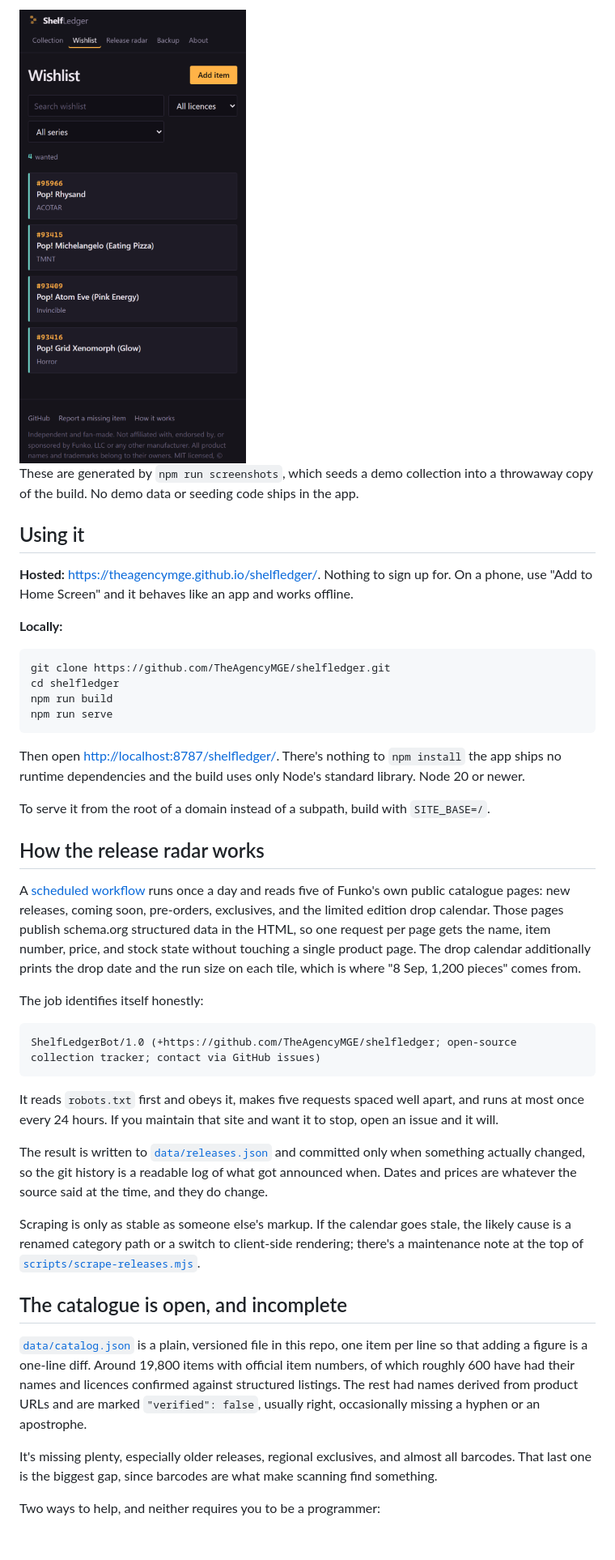
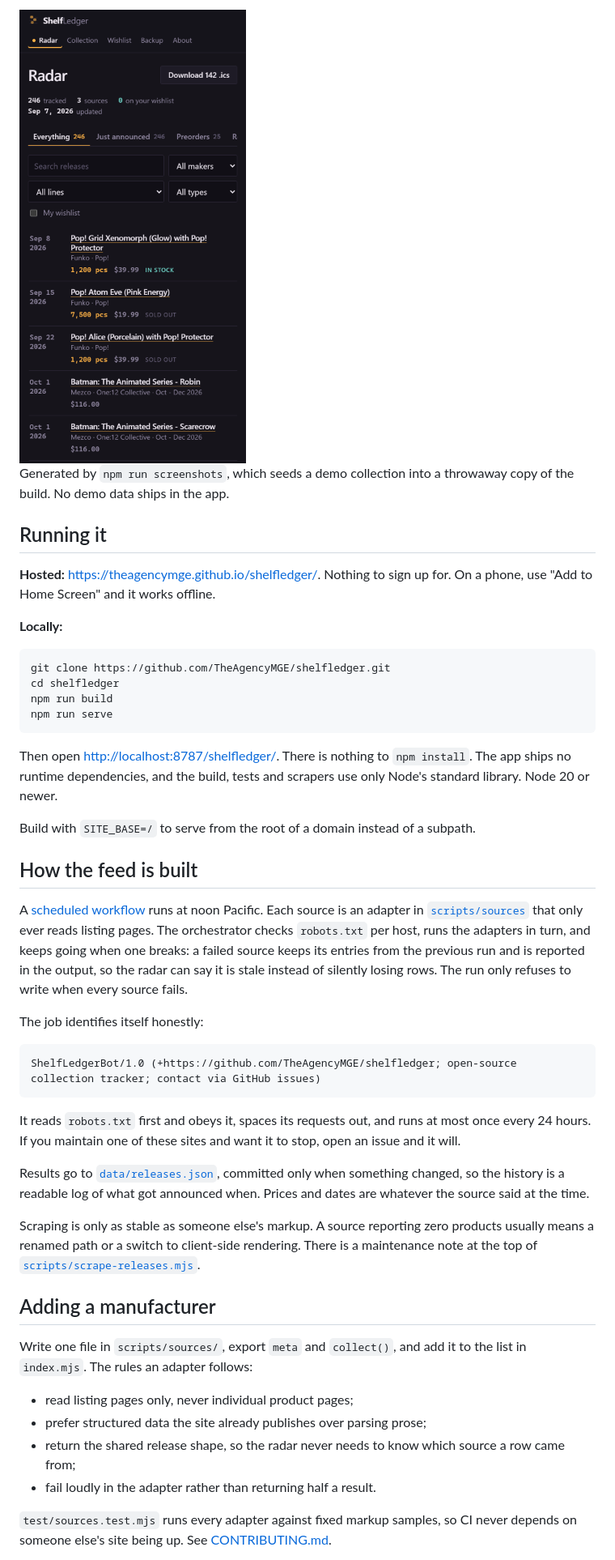
Before and after one commit to TheAgencyMGE/shelfledger, a Markdown page: README.md, the part around one of its changes. Shown at 81% size. Rendered like a GitHub page; pictures changed too: docs/screenshots/radar-mobile.png (added), docs/screenshots/wishlist-mobile.png (deleted); blank space fills up the shorter version.

````diff
--- a/README.md
+++ b/README.md
@@ -102,14 +122,13 @@ The wishlist on a phone, which is where you'll actually use it.
 
-<img src="docs/screenshots/wishlist-mobile.png" alt="The wishlist on a narrow phone screen, showing two wanted figures as full-width cards." width="320">
+<img src="docs/screenshots/radar-mobile.png" alt="The radar on a narrow phone screen, with stage tabs scrolled horizontally and releases stacked." width="320">
 
-These are generated by `npm run screenshots`, which seeds a demo collection into
-a throwaway copy of the build. No demo data or seeding code ships in the app.
+Generated by `npm run screenshots`, which seeds a demo collection into a
+throwaway copy of the build. No demo data ships in the app.
 
-## Using it
+## Running it
 
 **Hosted:** <https://theagencymge.github.io/shelfledger/>. Nothing to sign up
-for. On a phone, use "Add to Home Screen" and it behaves like an app and works
-offline.
+for. On a phone, use "Add to Home Screen" and it works offline.
 
 **Locally:**
 
@@ -120,22 +139,22 @@ npm run build
 npm run serve
 ```
 
-Then open <http://localhost:8787/shelfledger/>. There's nothing to `npm install`
- the app ships no runtime dependencies and the build uses only Node's standard
-library. Node 20 or newer.
+Then open <http://localhost:8787/shelfledger/>. There is nothing to
+`npm install`. The app ships no runtime dependencies, and the build, tests and
+scrapers use only Node's standard library. Node 20 or newer.
 
-To serve it from the root of a domain instead of a subpath, build with
-`SITE_BASE=/`.
+Build with `SITE_BASE=/` to serve from the root of a domain instead of a
+subpath.
 
-## How the release radar works
+## How the feed is built
 
-A [scheduled workflow](.github/workflows/release-calendar.yml) runs once a day
-and reads five of Funko's own public catalogue pages: new releases, coming soon,
-pre-orders, exclusives, and the limited edition drop calendar. Those pages
-publish schema.org structured data in the HTML, so one request per page gets the
-name, item number, price, and stock state without touching a single product
-page. The drop calendar additionally prints the drop date and the run size on
-each tile, which is where "8 Sep, 1,200 pieces" comes from.
+A [scheduled workflow](.github/workflows/release-calendar.yml) runs at noon
+Pacific. Each source is an adapter in [`scripts/sources`](scripts/sources) that
+only ever reads listing pages. The orchestrator checks `robots.txt` per host,
+runs the adapters in turn, and keeps going when one breaks: a failed source
+keeps its entries from the previous run and is reported in the output, so the
+radar can say it is stale instead of silently losing rows. The run only refuses
+to write when every source fails.
 
 The job identifies itself honestly:
 
@@ -143,32 +162,31 @@ The job identifies itself honestly:
 ShelfLedgerBot/1.0 (+https://github.com/TheAgencyMGE/shelfledger; open-source collection tracker; contact via GitHub issues)
 ```
 
-It reads `robots.txt` first and obeys it, makes five requests spaced well apart,
-and runs at most once every 24 hours. If you maintain that site and want it to
+It reads `robots.txt` first and obeys it, spaces its requests out, and runs at
+most once every 24 hours. If you maintain one of these sites and want it to
 stop, open an issue and it will.
 
-The result is written to [`data/releases.json`](data/releases.json) and committed
-only when something actually changed, so the git history is a readable log of
-what got announced when. Dates and prices are whatever the source said at the
-time, and they do change.
+Results go to [`data/releases.json`](data/releases.json), committed only when
+something changed, so the history is a readable log of what got announced when.
+Prices and dates are whatever the source said at the time.
 
-Scraping is only as stable as someone else's markup. If the calendar goes stale,
-the likely cause is a renamed category path or a switch to client-side
-rendering; there's a maintenance note at the top of
+Scraping is only as stable as someone else's markup. A source reporting zero
+products usually means a renamed path or a switch to client-side rendering.
+There is a maintenance note at the top of
 [`scripts/scrape-releases.mjs`](scripts/scrape-releases.mjs).
 
-## The catalogue is open, and incomplete
+## Adding a manufacturer
 
-[`data/catalog.json`](data/catalog.json) is a plain, versioned file in this repo,
-one item per line so that adding a figure is a one-line diff. Around 19,800
-items with official item numbers, of which roughly 600 have had their names and
-licences confirmed against structured listings. The rest had names derived from
-product URLs and are marked `"verified": false`, usually right, occasionally
-missing a hyphen or an apostrophe.
+Write one file in `scripts/sources/`, export `meta` and `collect()`, and add it
+to the list in `index.mjs`. The rules an adapter follows:
 
-It's missing plenty, especially older releases, regional exclusives, and almost
-all barcodes. That last one is the biggest gap, since barcodes are what make
-scanning find something.
+- read listing pages only, never individual product pages;
+- prefer structured data the site already publishes over parsing prose;
+- return the shared release shape, so the radar never needs to know which source
+  a row came from;
+- fail loudly in the adapter rather than returning half a result.
 
-Two ways to help, and neither requires you to be a programmer:
+`test/sources.test.mjs` runs every adapter against fixed markup samples, so CI
+never depends on someone else's site being up. See
+[CONTRIBUTING.md](CONTRIBUTING.md).
 
````
Also changed, not shown: other parts of README.md (+112 -102 lines), CONTRIBUTING.md (+47 -1 lines), docs/screenshots/collection.png, docs/screenshots/radar.png, 4 other files.
